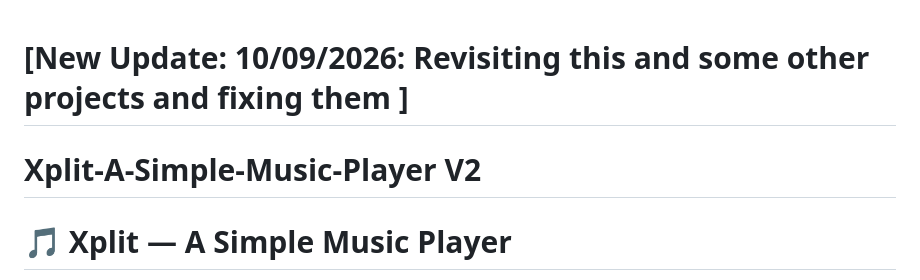
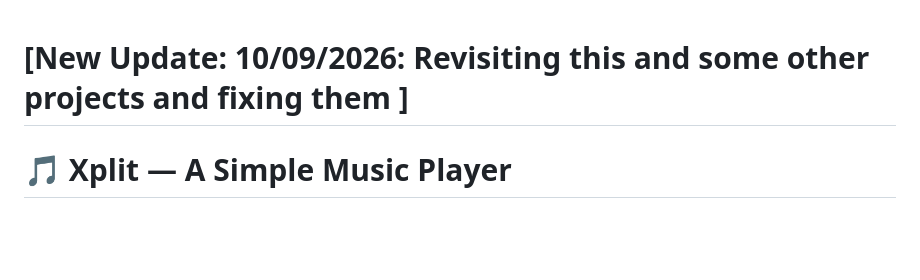
Before and after one commit to tohidbhati/Xplit-A-Simple-Music-Player, a Markdown page: README.md, the part around the change. Rendered like a GitHub page; blank space fills up the shorter version.

Commit message:
Update project title and date in README

```diff
--- a/README.md
+++ b/README.md
@@ -1,5 +1,4 @@
 # [New Update: 10/09/2026: Revisiting this and some other projects and fixing them ]
-# Xplit-A-Simple-Music-Player V2
 # 🎵 Xplit — A Simple Music Player
 
 > **Xplit** is a simple browser-based music player built with **HTML, CSS, and JavaScript**.
```
